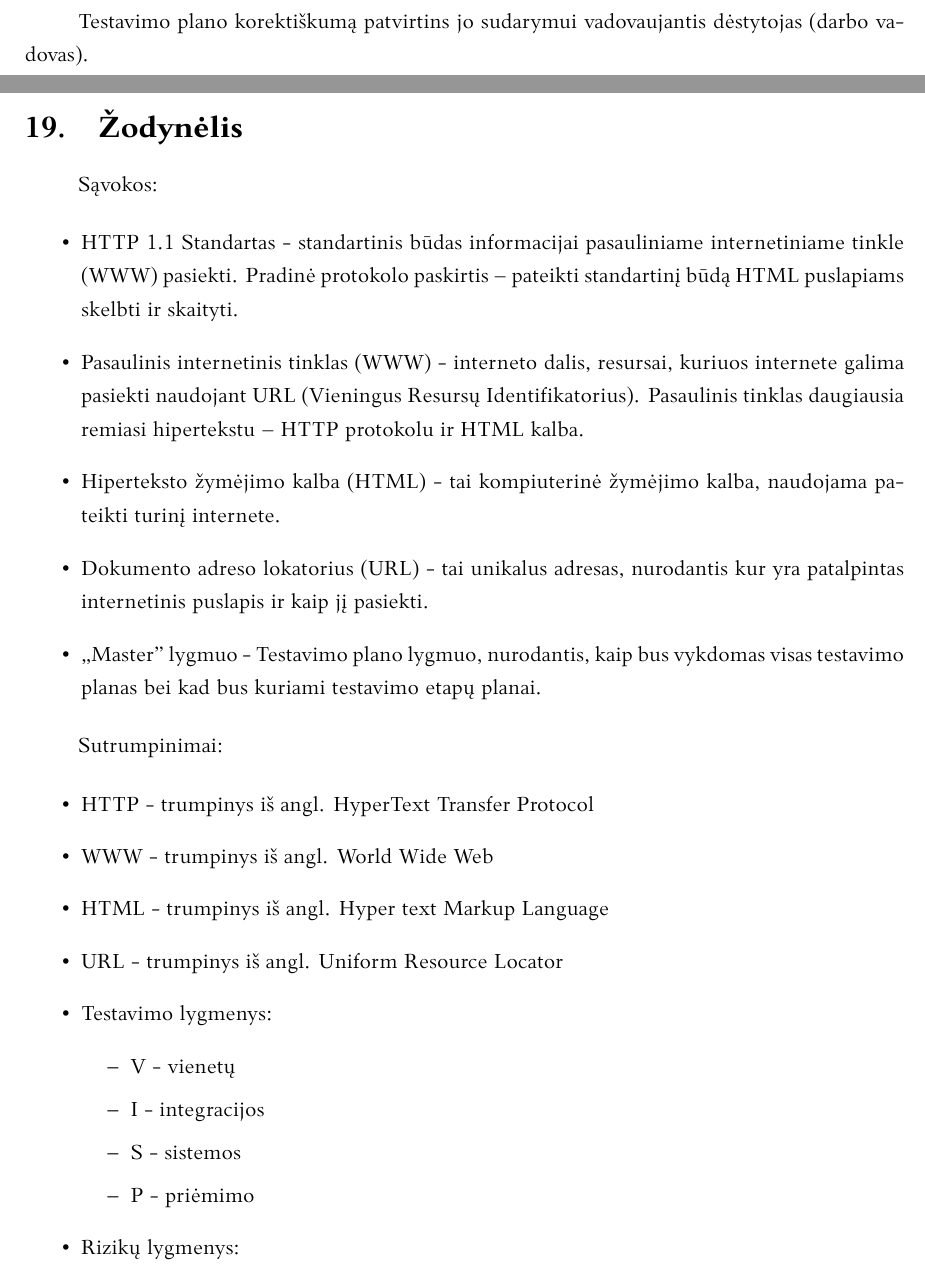
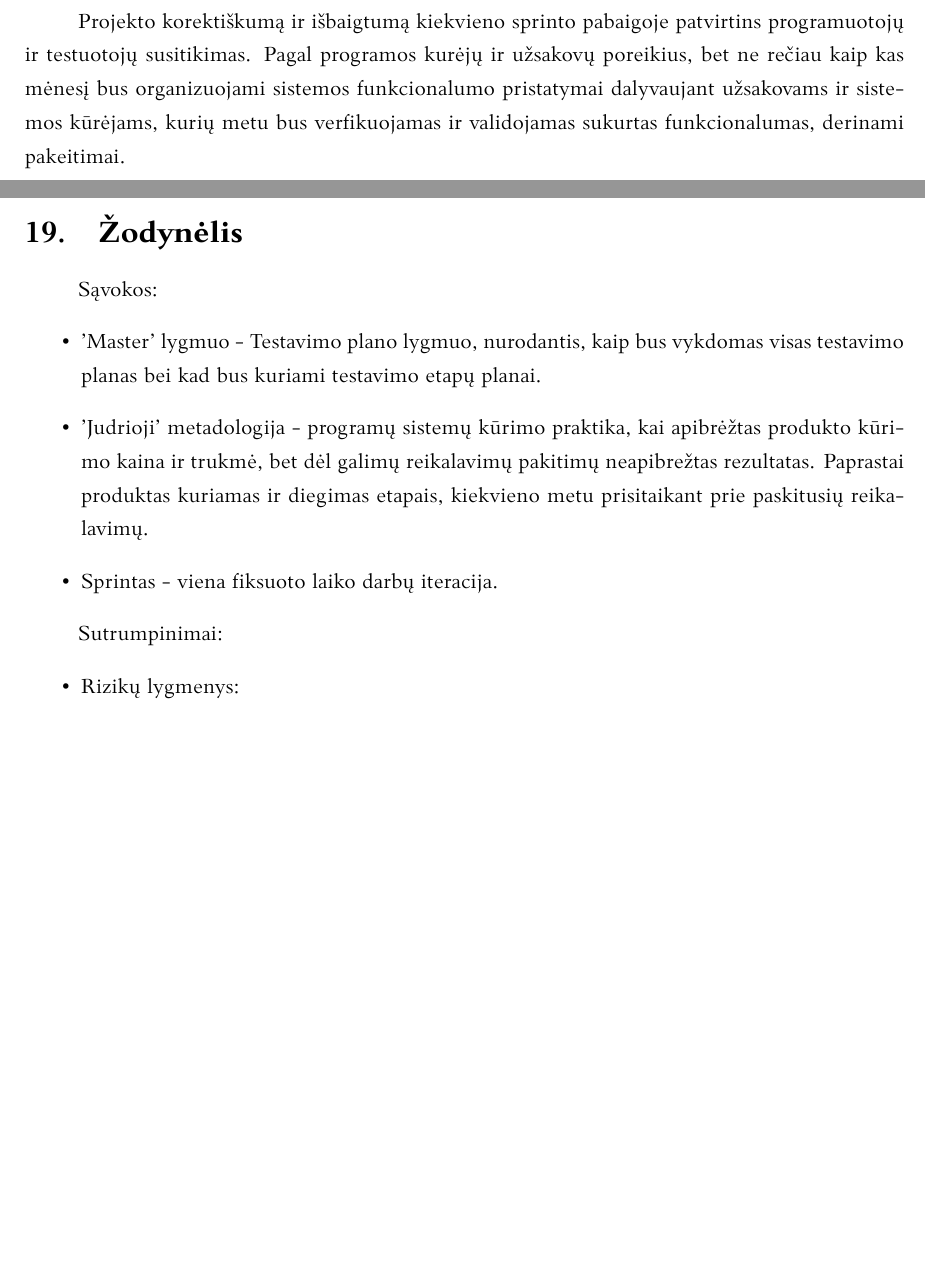
Before and after one commit to Simonas-M/PST.labExcercises, a LaTeX document (lab2/PST2.tex): two parts of pages 20 and 21 of 21, joined at a grey line, cut at the place of the change, the shorter picture padded with empty space. Compiled offline with XeLaTeX; a missing font is replaced by an installed copy or a similar font.

Commit message:
Finished reviting all test plan

```diff
--- a/lab2/PST2.tex
+++ b/lab2/PST2.tex
@@ -263,34 +263,19 @@
-    Testavimo plano korektiškumą patvirtins jo sudarymui vadovaujantis dėstytojas (darbo vadovas).
+    Projekto korektiškumą ir išbaigtumą kiekvieno sprinto pabaigoje patvirtins programuotojų ir testuotojų susitikimas.
+    Pagal programos kurėjų ir užsakovų poreikius, bet ne rečiau kaip kas mėnesį bus organizuojami sistemos funkcionalumo pristatymai
+     dalyvaujant užsakovams ir sistemos kūrėjams, kurių metu bus verfikuojamas ir validojamas sukurtas funkcionalumas, derinami pakeitimai.
 
     \section{Žodynėlis}
 
     Sąvokos:
-
     \begin{itemize}
-    	\item HTTP 1.1 Standartas - standartinis būdas informacijai pasauliniame internetiniame tinkle (WWW) pasiekti.
-    		  Pradinė protokolo paskirtis – pateikti standartinį būdą HTML puslapiams skelbti ir skaityti.
-    	\item Pasaulinis internetinis tinklas (WWW) - interneto dalis, resursai, kuriuos internete galima pasiekti naudojant URL (Vieningus Resursų Identifikatorius).
-    		  Pasaulinis tinklas daugiausia remiasi hipertekstu – HTTP protokolu ir HTML kalba.
-    	\item Hiperteksto žymėjimo kalba (HTML) - tai kompiuterinė žymėjimo kalba, naudojama pateikti turinį internete.
-    	\item Dokumento adreso lokatorius (URL) - tai unikalus adresas, nurodantis kur yra patalpintas internetinis puslapis ir kaip jį pasiekti.
-    	\item ,,Master'' lygmuo - Testavimo plano lygmuo, nurodantis, kaip bus vykdomas visas testavimo planas bei kad bus kuriami testavimo etapų planai.
-
+    	\item 'Master' lygmuo - Testavimo plano lygmuo, nurodantis, kaip bus vykdomas visas testavimo planas bei kad bus kuriami testavimo etapų planai.
+      \item 'Judrioji' metadologija - programų sistemų kūrimo praktika, kai apibrėžtas produkto kūrimo kaina ir trukmė, bet dėl galimų reikalavimų pakitimų neapibrežtas rezultatas.
+       Paprastai produktas kuriamas ir diegimas etapais, kiekvieno metu prisitaikant prie paskitusių reikalavimų.
+      \item Sprintas - viena fiksuoto laiko darbų iteracija.
     \end{itemize}
 
     Sutrumpinimai:
-
     \begin{itemize}
-    	\item HTTP - trumpinys iš angl. HyperText Transfer Protocol
-    	\item WWW - trumpinys iš angl. World Wide Web
-    	\item HTML - trumpinys iš angl. Hyper text Markup Language
-    	\item URL - trumpinys iš angl. Uniform Resource Locator
-    	\item Testavimo lygmenys:
-    		\begin{itemize}
-    			\item V - vienetų
-    			\item I - integracijos
-    			\item S - sistemos
-    			\item P - priėmimo
-    		\end{itemize}
     	\item Rizikų lygmenys:
     		\begin{itemize}
     			\item Ž - žemas
```
Also changed, not shown: lab2/PST2.pdf, lab2/PST2.tex (10 more changed lines), 1 other file.
